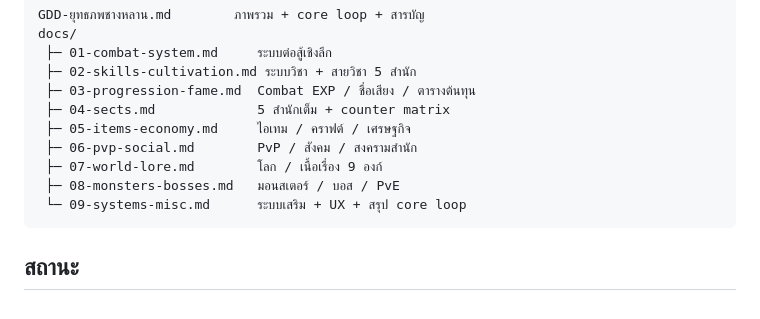
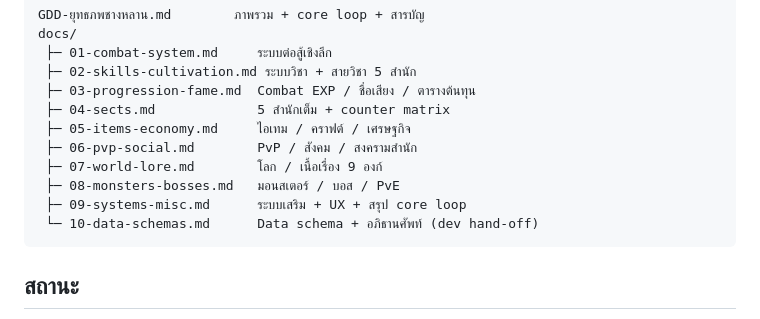
Before and after one commit to surasak-rit/wuxi-th, a Markdown page: README.md, the part around the change. Rendered like a GitHub page.

````diff
--- a/README.md
+++ b/README.md
@@ -25,7 +25,8 @@ docs/
  ├─ 06-pvp-social.md        PvP / สังคม / สงครามสำนัก
  ├─ 07-world-lore.md        โลก / เนื้อเรื่อง 9 องก์
  ├─ 08-monsters-bosses.md   มอนสเตอร์ / บอส / PvE
- └─ 09-systems-misc.md      ระบบเสริม + UX + สรุป core loop
+ ├─ 09-systems-misc.md      ระบบเสริม + UX + สรุป core loop
+ └─ 10-data-schemas.md      Data schema + อภิธานศัพท์ (dev hand-off)
 ```
 
 ## สถานะ
````
Also changed, not shown: GDD-ยุทธภพชางหลาน.md (+1 -0 lines), docs/10-data-schemas.md (added, +173 -0 lines).
